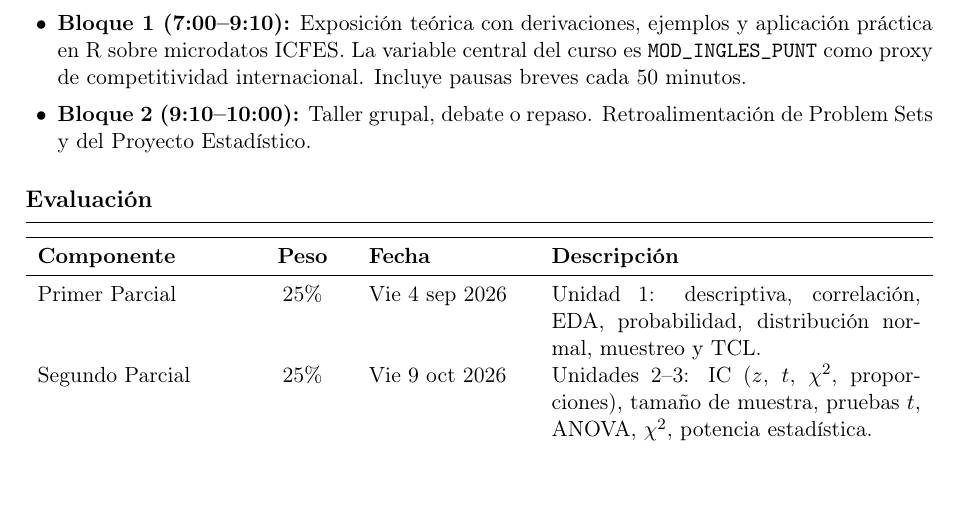
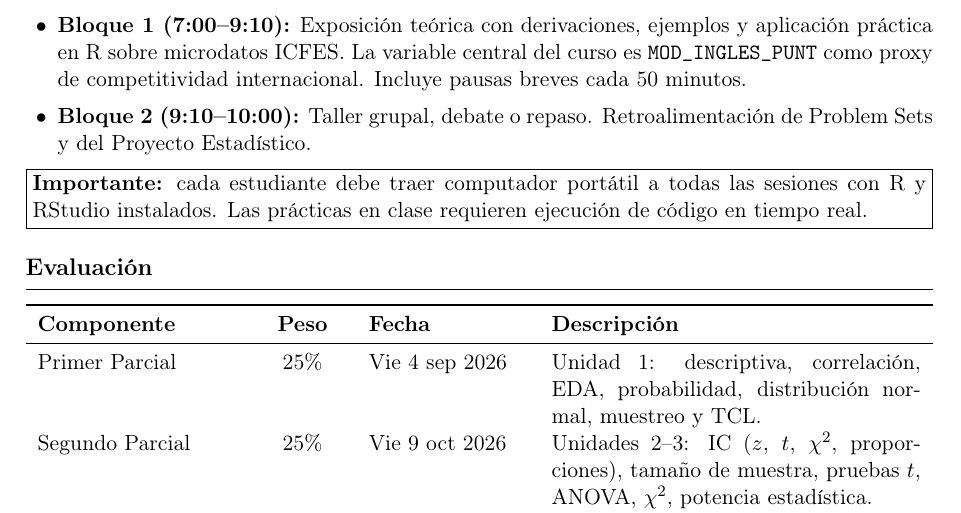
Before and after one commit to polanco-jaime/Curso-Estadistica-2026-3, a LaTeX document (Syllabus.tex): part of page 2 of 8 before the commit and part of page 2 of 9 after it, cut so that both start at the same text, the shorter picture padded with empty space. Compiled offline with pdfLaTeX.

Commit message:
Agregar aviso de traer computador portatil al Syllabus

```diff
--- a/Syllabus.tex
+++ b/Syllabus.tex
@@ -119,6 +119,9 @@ Cada sesi\'on de viernes (7:00--10:00 a.m.) se divide en dos bloques de trabajo:
   \item \textbf{Bloque 2 (9:10--10:00):} Taller grupal, debate o repaso.
         Retroalimentaci\'on de Problem Sets y del Proyecto Estad\'istico.
 \end{itemize}
+
+\noindent\fbox{\parbox{\dimexpr\linewidth-2\fboxsep-2\fboxrule}{%
+\textbf{Importante:} cada estudiante debe traer computador port\'atil a todas las sesiones con R y RStudio instalados. Las pr\'acticas en clase requieren ejecuci\'on de c\'odigo en tiempo real.}}
 
 % ─── EVALUACIÓN ────────────────────────────────────────────────────────
 \sechead{Evaluaci\'on}
```
Also changed, not shown: Syllabus.pdf.
